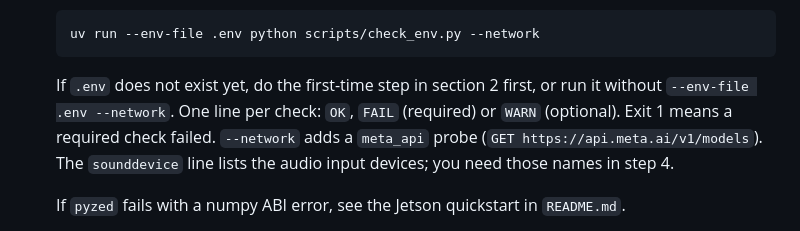
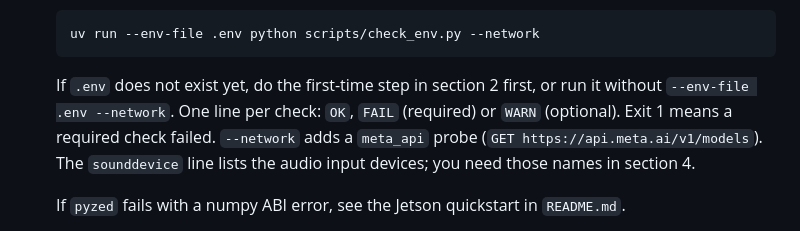
Before and after one commit to NoYume/magic-box, a Markdown page: docs/runbook.md, the part around the change. Drawn GitHub-style.

Commit message:
doc(repo): fix a section reference in the runbook

````diff
--- a/docs/runbook.md
+++ b/docs/runbook.md
@@ -49,7 +49,7 @@ If `bench_tracking.py` says NO-GO, fix that before anything else. It decides the
    ```bash
    uv run --env-file .env python scripts/check_env.py --network
    ```
-   If `.env` does not exist yet, do the first-time step in section 2 first, or run it without `--env-file .env --network`. One line per check: `OK`, `FAIL` (required) or `WARN` (optional). Exit 1 means a required check failed. `--network` adds a `meta_api` probe (`GET https://api.meta.ai/v1/models`). The `sounddevice` line lists the audio input devices; you need those names in step 4.
+   If `.env` does not exist yet, do the first-time step in section 2 first, or run it without `--env-file .env --network`. One line per check: `OK`, `FAIL` (required) or `WARN` (optional). Exit 1 means a required check failed. `--network` adds a `meta_api` probe (`GET https://api.meta.ai/v1/models`). The `sounddevice` line lists the audio input devices; you need those names in section 4.
 
    If `pyzed` fails with a numpy ABI error, see the Jetson quickstart in `README.md`.
 
````
